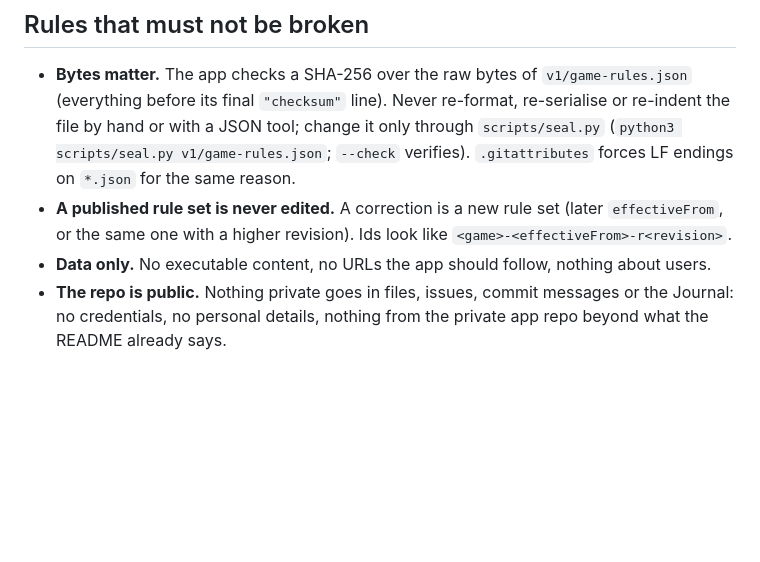
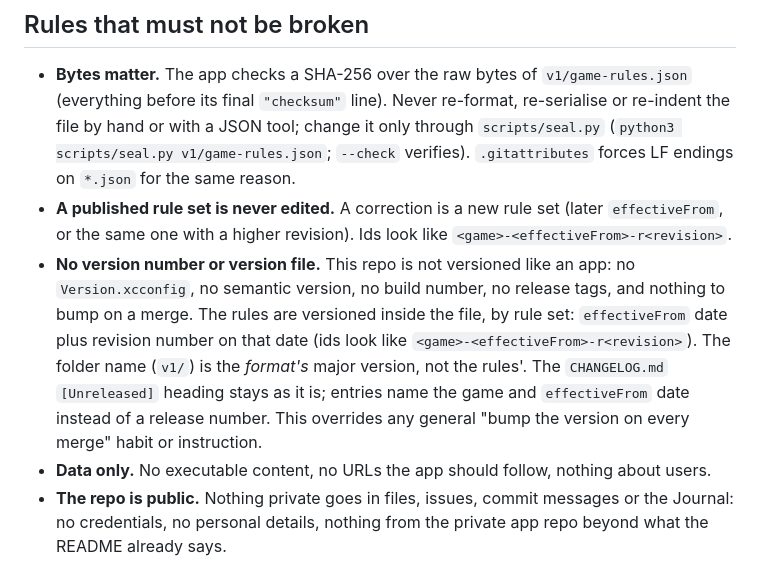
Before and after one commit to tellytart/LottoManagerGameRules, a Markdown page: AGENTS.md, the part around the change. Rendered like a GitHub page; blank space fills up the shorter version.

```diff
--- a/AGENTS.md
+++ b/AGENTS.md
@@ -10,6 +10,7 @@ Instructions for AI agents working in this repository.
 
 - **Bytes matter.** The app checks a SHA-256 over the raw bytes of `v1/game-rules.json` (everything before its final `"checksum"` line). Never re-format, re-serialise or re-indent the file by hand or with a JSON tool; change it only through `scripts/seal.py` (`python3 scripts/seal.py v1/game-rules.json`; `--check` verifies). `.gitattributes` forces LF endings on `*.json` for the same reason.
 - **A published rule set is never edited.** A correction is a new rule set (later `effectiveFrom`, or the same one with a higher revision). Ids look like `<game>-<effectiveFrom>-r<revision>`.
+- **No version number or version file.** This repo is not versioned like an app: no `Version.xcconfig`, no semantic version, no build number, no release tags, and nothing to bump on a merge. The rules are versioned inside the file, by rule set: `effectiveFrom` date plus revision number on that date (ids look like `<game>-<effectiveFrom>-r<revision>`). The folder name (`v1/`) is the *format's* major version, not the rules'. The `CHANGELOG.md` `[Unreleased]` heading stays as it is; entries name the game and `effectiveFrom` date instead of a release number. This overrides any general "bump the version on every merge" habit or instruction.
 - **Data only.** No executable content, no URLs the app should follow, nothing about users.
 - **The repo is public.** Nothing private goes in files, issues, commit messages or the Journal: no credentials, no personal details, nothing from the private app repo beyond what the README already says.
 
```
Also changed, not shown: Journal.md (+1 -0 lines), README.md (+2 -0 lines).
